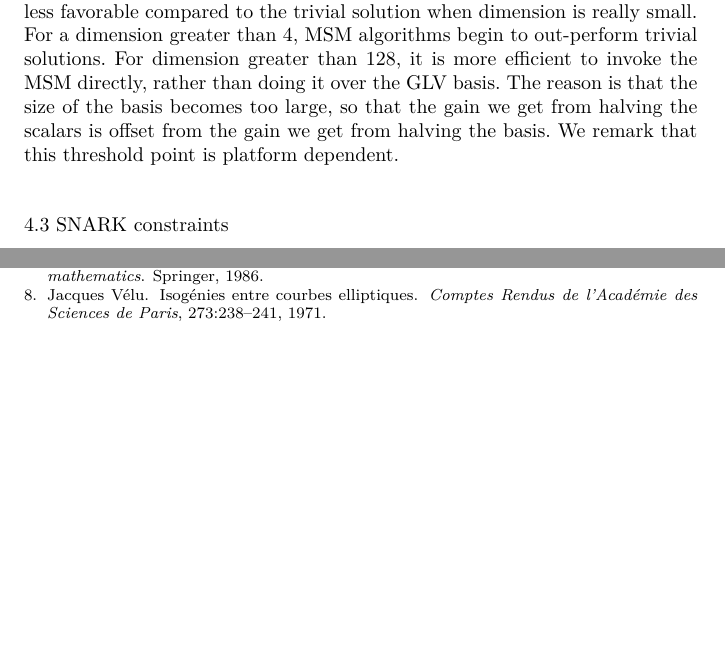
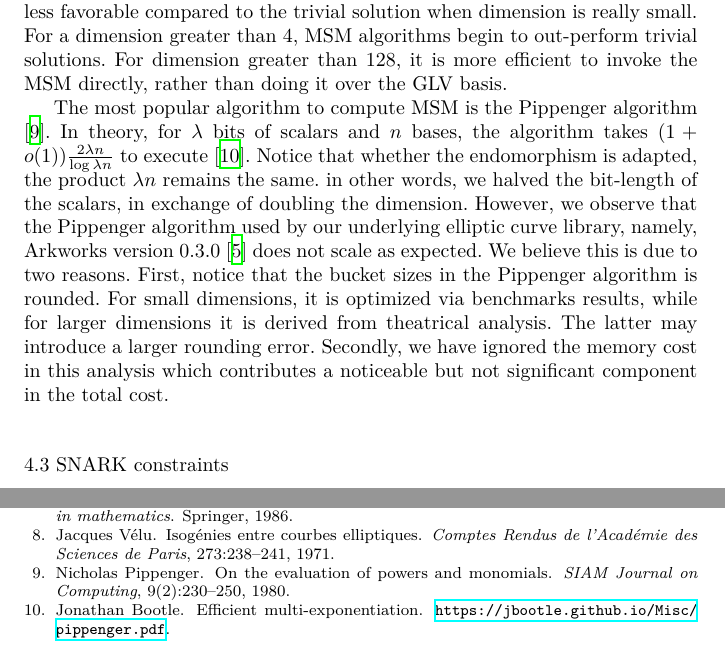
Before and after one commit to asanso/Bandersnatch, a LaTeX paper (paper/bandersnatch.tex): two parts of pages 9 and 12 of 12, joined at a grey line, cut so that both start at the same text, the shorter picture padded with empty space. Compiled offline with XeLaTeX.

Commit message:
add explaination of arkworks msm

```diff
--- a/paper/bandersnatch.tex
+++ b/paper/bandersnatch.tex
@@ -541,10 +541,28 @@ solution when dimension is really small. For a dimension greater
 than 4, MSM algorithms begin to out-perform trivial solutions.
 For dimension greater than 128, it is more efficient to
 invoke the MSM directly, rather than doing it over the GLV basis.
-The reason is that the size of the basis becomes too large, so
-that the gain we get from halving the scalars is offset from the
-gain we get from halving the basis. We remark that this threshold
-point is platform dependent.
+
+
+The most popular algorithm to compute MSM is the Pippenger algorithm \cite{pip80}.
+In theory, for $\lambda$ bits of scalars and $n$ bases, the algorithm takes
+$(1 + o(1))\frac{2\lambda n}{\log \lambda n}$ to execute \cite{msm}.
+Notice that whether the endomorphism is adapted, the product $\lambda n$
+remains the same. in other words, we halved the bit-length of the scalars,
+in exchange of doubling the dimension. However, we observe that the
+Pippenger algorithm used by our underlying elliptic curve library,
+namely, Arkworks version 0.3.0 \cite{arkworks} does not scale as expected.
+We believe this is due to two reasons. First, notice that the bucket sizes
+in the Pippenger algorithm is rounded.
+For small dimensions, it is optimized via benchmarks results, while for larger
+dimensions it is derived from theatrical analysis. The latter may
+introduce a larger rounding error. Secondly, we have ignored the memory
+cost in this analysis which contributes a noticeable but not significant
+component in the total cost.
+
+% The reason is that the size of the basis becomes too large, so
+% that the gain we get from halving the scalars is offset from the
+% gain we get from halving the basis. We remark that this threshold
+% point is platform dependent.
 \begin{figure*}[h]\label{fig:msm}\centering
   \includegraphics[width=12cm]{fig/msm.pdf}
 \end{figure*}
```
Also changed, not shown: paper/bandersnatch.bib (+19 -0 lines).
